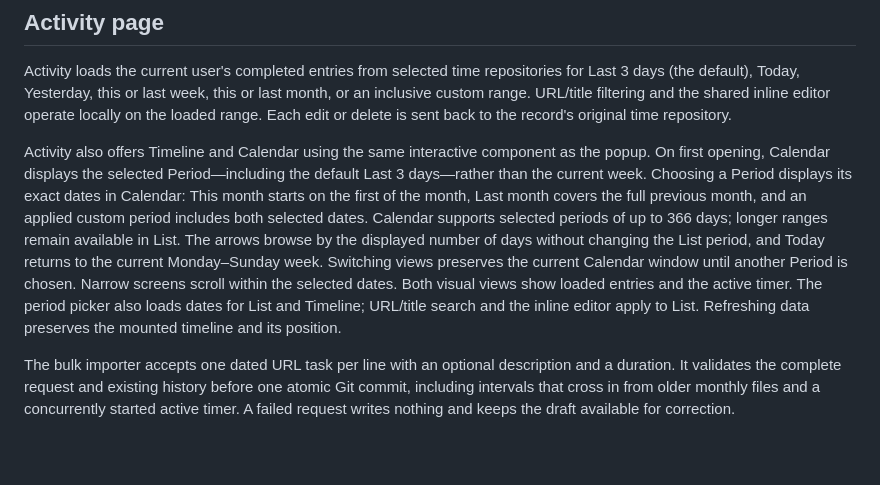
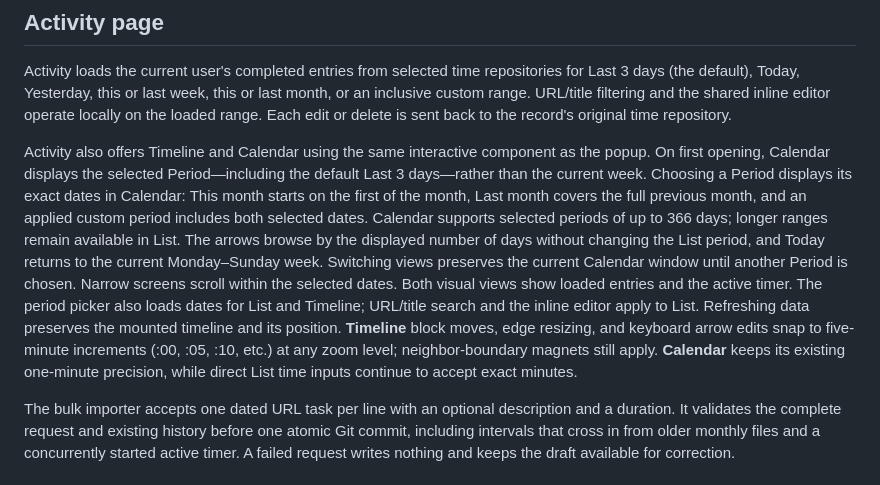
Before and after one commit to Clockoli/wip, a Markdown page: docs/features.md, the part around the change. Rendered like a GitHub page; blank space fills up the shorter version.

Commit message:
docs: explain five-minute Timeline grid without changing Calendar or List entry precision

```diff
--- a/docs/features.md
+++ b/docs/features.md
@@ -106,7 +106,7 @@ The page reads the current user's monthly paths from the selected destinations b
 
 Activity loads the current user's completed entries from selected time repositories for Last 3 days (the default), Today, Yesterday, this or last week, this or last month, or an inclusive custom range. URL/title filtering and the shared inline editor operate locally on the loaded range. Each edit or delete is sent back to the record's original time repository.
 
-Activity also offers Timeline and Calendar using the same interactive component as the popup. On first opening, Calendar displays the selected Period—including the default Last 3 days—rather than the current week. Choosing a Period displays its exact dates in Calendar: This month starts on the first of the month, Last month covers the full previous month, and an applied custom period includes both selected dates. Calendar supports selected periods of up to 366 days; longer ranges remain available in List. The arrows browse by the displayed number of days without changing the List period, and Today returns to the current Monday–Sunday week. Switching views preserves the current Calendar window until another Period is chosen. Narrow screens scroll within the selected dates. Both visual views show loaded entries and the active timer. The period picker also loads dates for List and Timeline; URL/title search and the inline editor apply to List. Refreshing data preserves the mounted timeline and its position.
+Activity also offers Timeline and Calendar using the same interactive component as the popup. On first opening, Calendar displays the selected Period—including the default Last 3 days—rather than the current week. Choosing a Period displays its exact dates in Calendar: This month starts on the first of the month, Last month covers the full previous month, and an applied custom period includes both selected dates. Calendar supports selected periods of up to 366 days; longer ranges remain available in List. The arrows browse by the displayed number of days without changing the List period, and Today returns to the current Monday–Sunday week. Switching views preserves the current Calendar window until another Period is chosen. Narrow screens scroll within the selected dates. Both visual views show loaded entries and the active timer. The period picker also loads dates for List and Timeline; URL/title search and the inline editor apply to List. Refreshing data preserves the mounted timeline and its position. **Timeline** block moves, edge resizing, and keyboard arrow edits snap to five-minute increments (:00, :05, :10, etc.) at any zoom level; neighbor-boundary magnets still apply. **Calendar** keeps its existing one-minute precision, while direct List time inputs continue to accept exact minutes.
 
 The bulk importer accepts one dated URL task per line with an optional description and a duration. It validates the complete request and existing history before one atomic Git commit, including intervals that cross in from older monthly files and a concurrently started active timer. A failed request writes nothing and keeps the draft available for correction.
 
```
